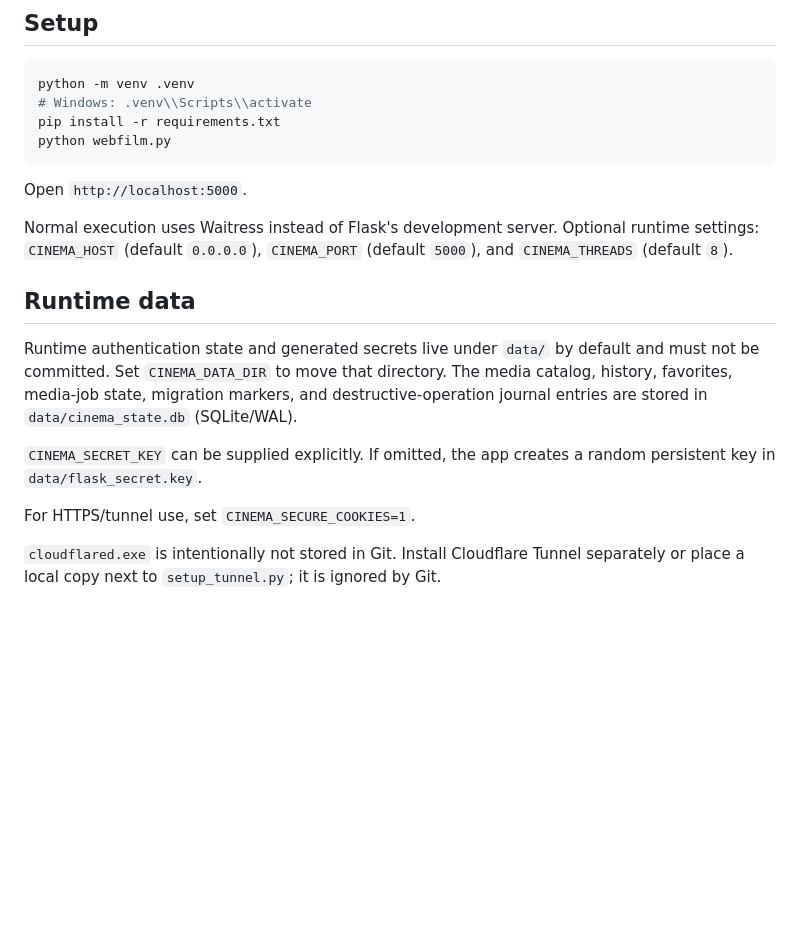
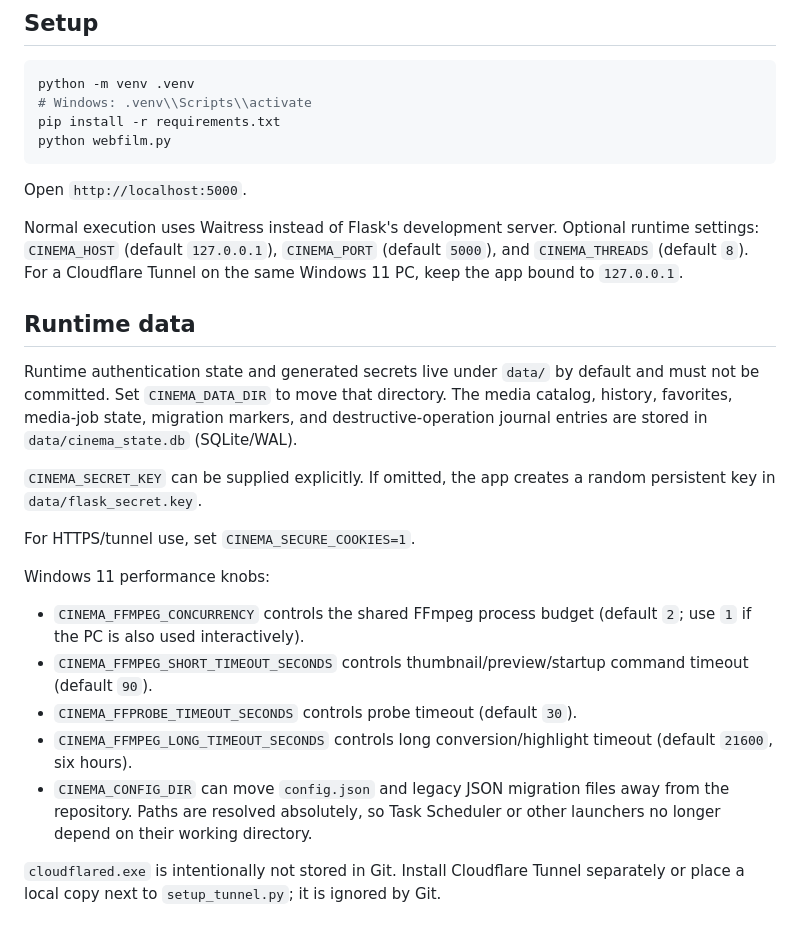
Before and after one commit to eddyvn98/mywebfilm, a Markdown page: README.md, the part around the change. Rendered like a GitHub page; blank space fills up the shorter version.

Commit message:
Document Windows 11 runtime tuning

```diff
--- a/README.md
+++ b/README.md
@@ -19,7 +19,7 @@ python webfilm.py
 
 Open `http://localhost:5000`.
 
-Normal execution uses Waitress instead of Flask's development server. Optional runtime settings: `CINEMA_HOST` (default `0.0.0.0`), `CINEMA_PORT` (default `5000`), and `CINEMA_THREADS` (default `8`).
+Normal execution uses Waitress instead of Flask's development server. Optional runtime settings: `CINEMA_HOST` (default `127.0.0.1`), `CINEMA_PORT` (default `5000`), and `CINEMA_THREADS` (default `8`). For a Cloudflare Tunnel on the same Windows 11 PC, keep the app bound to `127.0.0.1`.
 
 ## Runtime data
 
@@ -28,6 +28,13 @@ Runtime authentication state and generated secrets live under `data/` by default
 `CINEMA_SECRET_KEY` can be supplied explicitly. If omitted, the app creates a random persistent key in `data/flask_secret.key`.
 
 For HTTPS/tunnel use, set `CINEMA_SECURE_COOKIES=1`.
+
+Windows 11 performance knobs:
+- `CINEMA_FFMPEG_CONCURRENCY` controls the shared FFmpeg process budget (default `2`; use `1` if the PC is also used interactively).
+- `CINEMA_FFMPEG_SHORT_TIMEOUT_SECONDS` controls thumbnail/preview/startup command timeout (default `90`).
+- `CINEMA_FFPROBE_TIMEOUT_SECONDS` controls probe timeout (default `30`).
+- `CINEMA_FFMPEG_LONG_TIMEOUT_SECONDS` controls long conversion/highlight timeout (default `21600`, six hours).
+- `CINEMA_CONFIG_DIR` can move `config.json` and legacy JSON migration files away from the repository. Paths are resolved absolutely, so Task Scheduler or other launchers no longer depend on their working directory.
 
 `cloudflared.exe` is intentionally not stored in Git. Install Cloudflare Tunnel separately or place a local copy next to `setup_tunnel.py`; it is ignored by Git.
 
```
